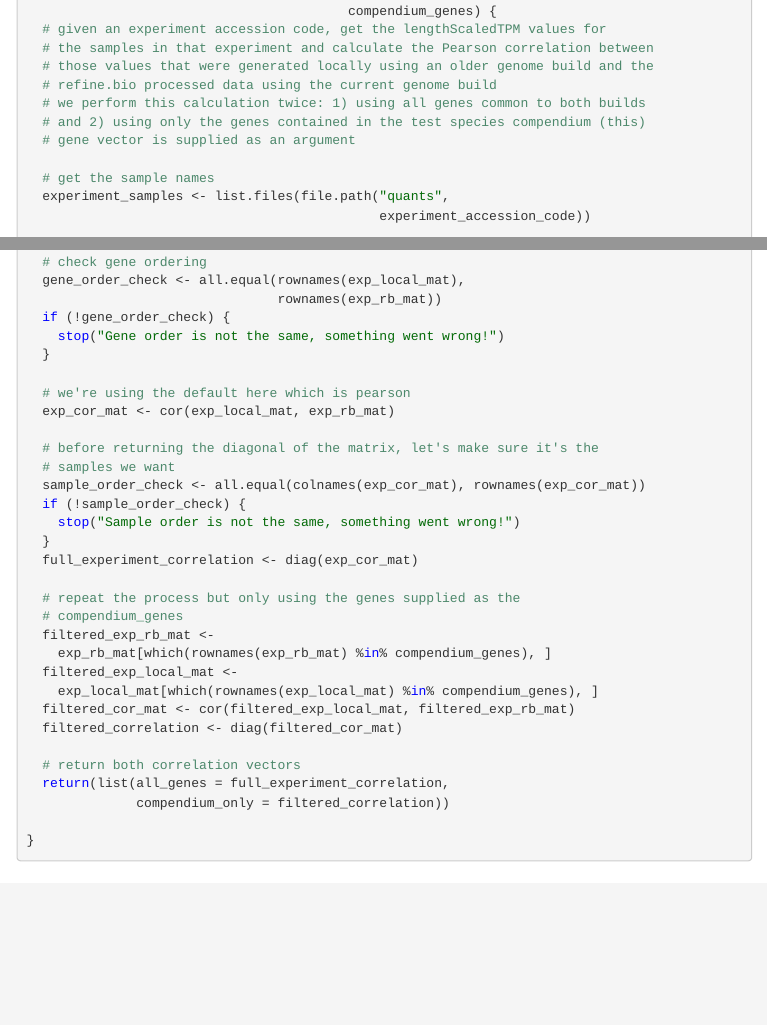
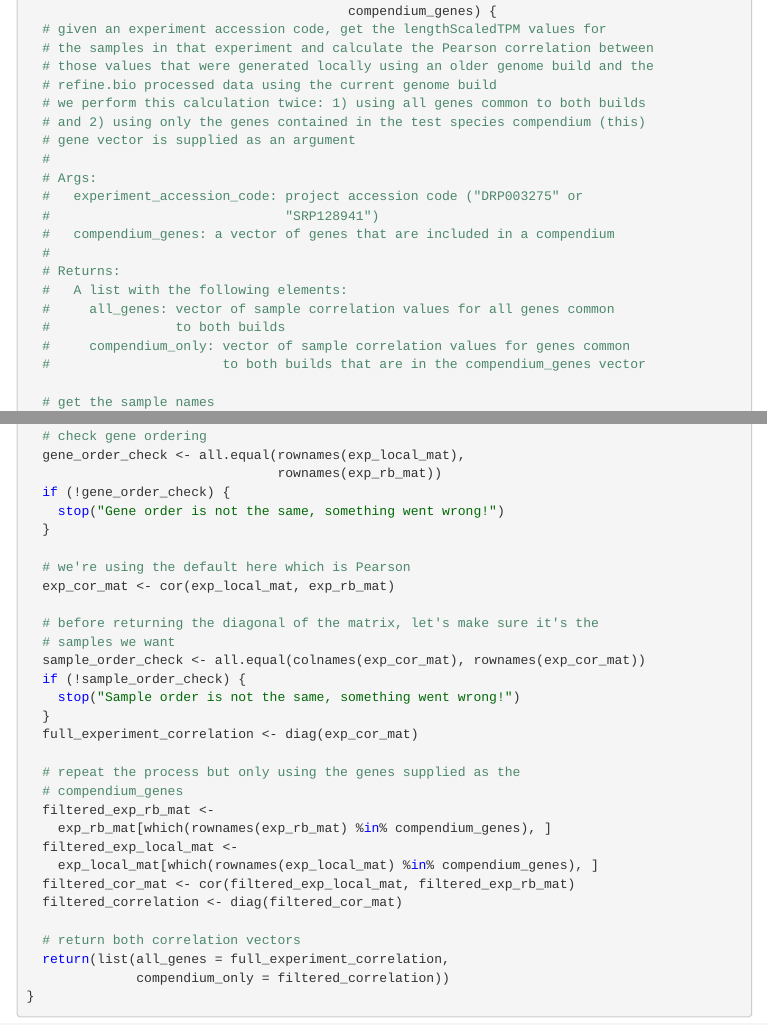
Before and after one commit to AlexsLemonade/compendium-processing, an R Markdown document (quality_check/04-compare_tximport_output.Rmd): the page in a window 1100 px wide, from 600 px down, and a second part further down, joined at a grey line. The pictures show the output file quality_check/04-compare_tximport_output.nb.html that the author committed with the source, opened offline; menus at the side of the page are left out.

Commit message:
WIP  response to PR comments

```diff
--- a/quality_check/04-compare_tximport_output.Rmd
+++ b/quality_check/04-compare_tximport_output.Rmd
@@ -40,6 +40,18 @@ calculate_sample_correlation <- function(experiment_accession_code,
   # we perform this calculation twice: 1) using all genes common to both builds
   # and 2) using only the genes contained in the test species compendium (this)
   # gene vector is supplied as an argument
+  #
+  # Args:
+  #   experiment_accession_code: project accession code ("DRP003275" or
+  #                              "SRP128941")
+  #   compendium_genes: a vector of genes that are included in a compendium
+  #
+  # Returns:
+  #   A list with the following elements:
+  #     all_genes: vector of sample correlation values for all genes common
+  #                to both builds
+  #     compendium_only: vector of sample correlation values for genes common
+  #                      to both builds that are in the compendium_genes vector
 
   # get the sample names
   experiment_samples <- list.files(file.path("quants",
@@ -97,7 +110,7 @@ calculate_sample_correlation <- function(experiment_accession_code,
     stop("Gene order is not the same, something went wrong!")
   }
 
-  # we're using the default here which is pearson
+  # we're using the default here which is Pearson
   exp_cor_mat <- cor(exp_local_mat, exp_rb_mat)
 
   # before returning the diagonal of the matrix, let's make sure it's the
```
Also changed, not shown: quality_check/04-compare_tximport_output.nb.html, quality_check/04-compare_tximport_output.Rmd (4 more changed lines).
